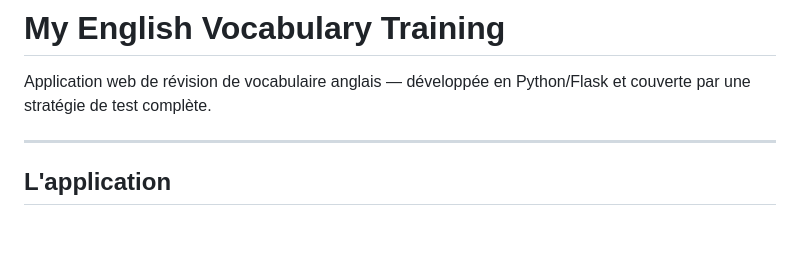
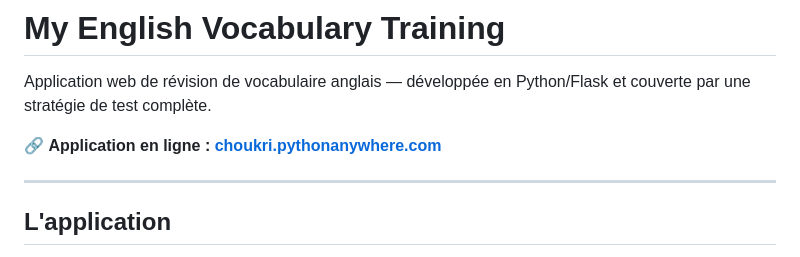
Before and after one commit to choukridev18/my-english-vocabulary-training, a Markdown page: README.md, the part around the change. Rendered like a GitHub page; blank space fills up the shorter version.

Commit message:
docs: add deployment link at top of README
Co-authored-by: Cursor <cursoragent@cursor.com>

```diff
--- a/README.md
+++ b/README.md
@@ -1,6 +1,8 @@
 # My English Vocabulary Training
 
 Application web de révision de vocabulaire anglais — développée en Python/Flask et couverte par une stratégie de test complète.
+
+🔗 **Application en ligne : [choukri.pythonanywhere.com](https://choukri.pythonanywhere.com)**
 
 ---
 
```
